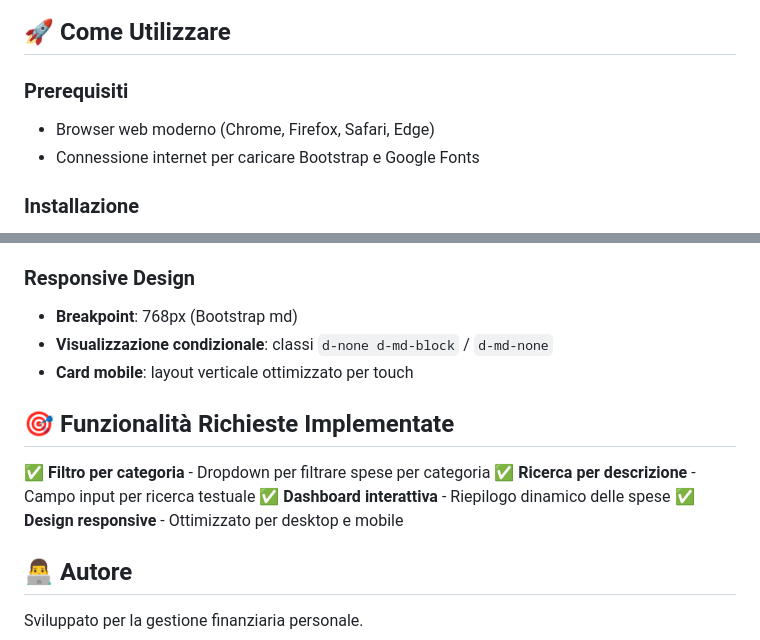
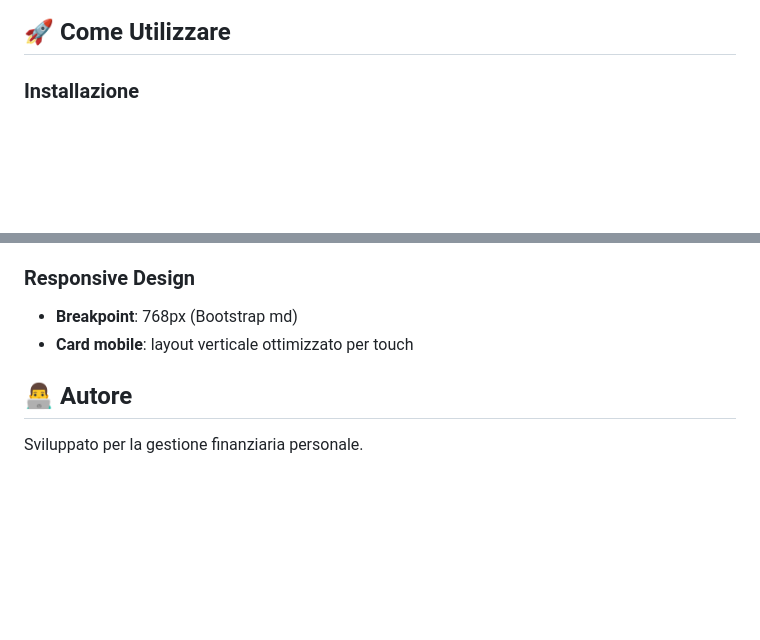
Before and after one commit to gio99311/moneyTracker, a Markdown page: README.md, 2 parts joined by grey strips. Drawn GitHub-style; blank space fills up the shorter version.

```diff
--- a/README.md
+++ b/README.md
@@ -37,8 +66,4 @@ Un'applicazione web moderna per tracciare e gestire le tue spese personali. Mone
 ## 🚀 Come Utilizzare
-
-### Prerequisiti
-- Browser web moderno (Chrome, Firefox, Safari, Edge)
-- Connessione internet per caricare Bootstrap e Google Fonts
 
 ### Installazione
 1. **Clona o scarica** i file del progetto
@@ -82,16 +107,7 @@ money-tracker/
 
 ### Responsive Design
 - **Breakpoint**: 768px (Bootstrap md)
-- **Visualizzazione condizionale**: classi `d-none d-md-block` / `d-md-none`
 - **Card mobile**: layout verticale ottimizzato per touch
-
-## 🎯 Funzionalità Richieste Implementate
-
-✅ **Filtro per categoria** - Dropdown per filtrare spese per categoria
-✅ **Ricerca per descrizione** - Campo input per ricerca testuale
-✅ **Dashboard interattiva** - Riepilogo dinamico delle spese
-✅ **Design responsive** - Ottimizzato per desktop e mobile
-
 
 ## 👨‍💻 Autore
 
```
Also changed, not shown: other parts of README.md (+34 -0 lines), screenshot/Screenshot 2026-04-16 125810.png (added), screenshot/Screenshot 2026-04-16 125831.png (added), screenshot/Screenshot 2026-04-16 125940.png (added), screenshot/Screenshot 2026-04-16 125953.png (added), screenshot/Screenshot 2026-04-16 130352.png (added), screenshot/Screenshot 2026-04-16 130401.png (added).
